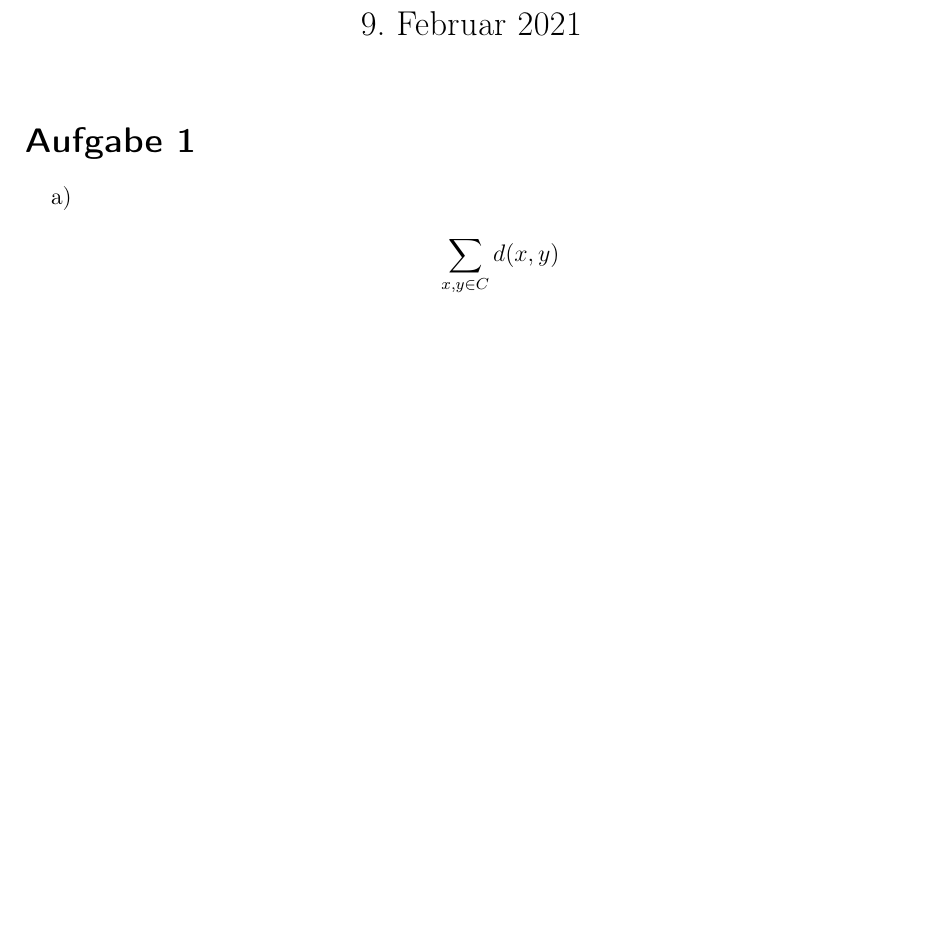
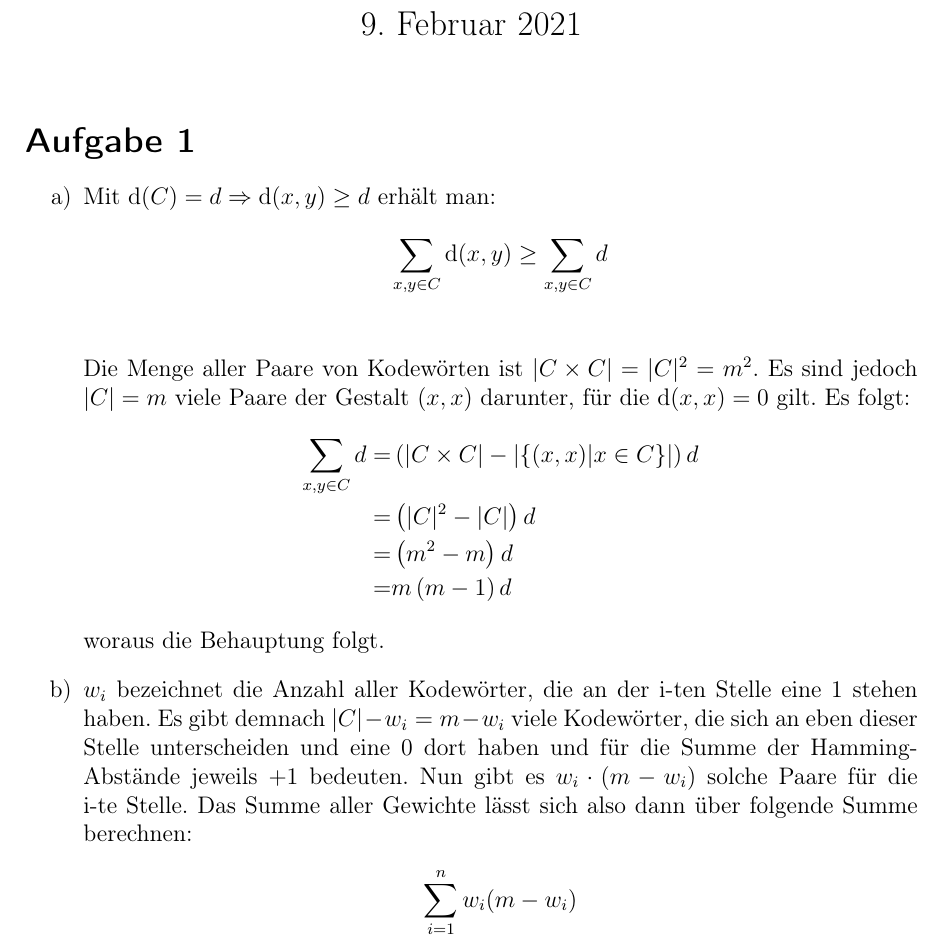
Before and after one commit to Mihee96/Krypto, a LaTeX document (tex/u12/kryu12.tex): part of the page before the commit and part of page 1 of 2 after it, cut so that both start at the same text, the shorter picture padded with empty space. Compiled offline with pdfLaTeX.

Commit message:
12-1-a und 12-1-b

```diff
--- a/tex/u12/kryu12.tex
+++ b/tex/u12/kryu12.tex
@@ -22,8 +22,22 @@
 \section*{Aufgabe 1}
 \begin{enumerate}
 \item[a)]
+Mit $\text{d}(C)=d \Rightarrow \text{d}(x,y) \geq d$ erhält man:
 \begin{align*}
-\sum_{x,y \in C} d(x,y)
+\sum_{x,y \in C} \text{d}(x,y) \geq \sum_{x,y \in C} d \\
+\end{align*}
+Die Menge aller Paare von Kodewörten ist $|C \times C| = |C|^2 = m^2$. Es sind jedoch $|C|=m$ viele Paare der Gestalt $(x,x)$ darunter, für die $\text{d}(x,x)=0$ gilt. Es folgt:
+\begin{align*}
+\sum_{x,y \in C} d = & \left( |C \times C| - |\lbrace (x,x) | x \in C \rbrace| \right) d \\
+= & \left( |C|^2-|C| \right)d \\
+= & \left( m^2 - m\right) d \\
+= & m \left( m - 1 \right) d
+\end{align*}
+woraus die Behauptung folgt.
+\item[b)]
+$w_i$ bezeichnet die Anzahl aller Kodewörter, die an der i-ten Stelle eine 1 stehen haben. Es gibt demnach $|C|-w_i=m-w_i$ viele Kodewörter, die sich an eben dieser Stelle unterscheiden und eine 0 dort haben und für die Summe der Hamming-Abstände jeweils $+1$ bedeuten. Nun gibt es $w_i \cdot (m-w_i)$ solche Paare für die i-te Stelle. Das Summe aller Gewichte lässt sich also dann über folgende Summe berechnen:
+\begin{align*}
+    \sum_{i=1}^{n} w_i(m-w_i)
 \end{align*}
 \end{enumerate}
 
```
Also changed, not shown: tex/u12/kryu12.pdf.
